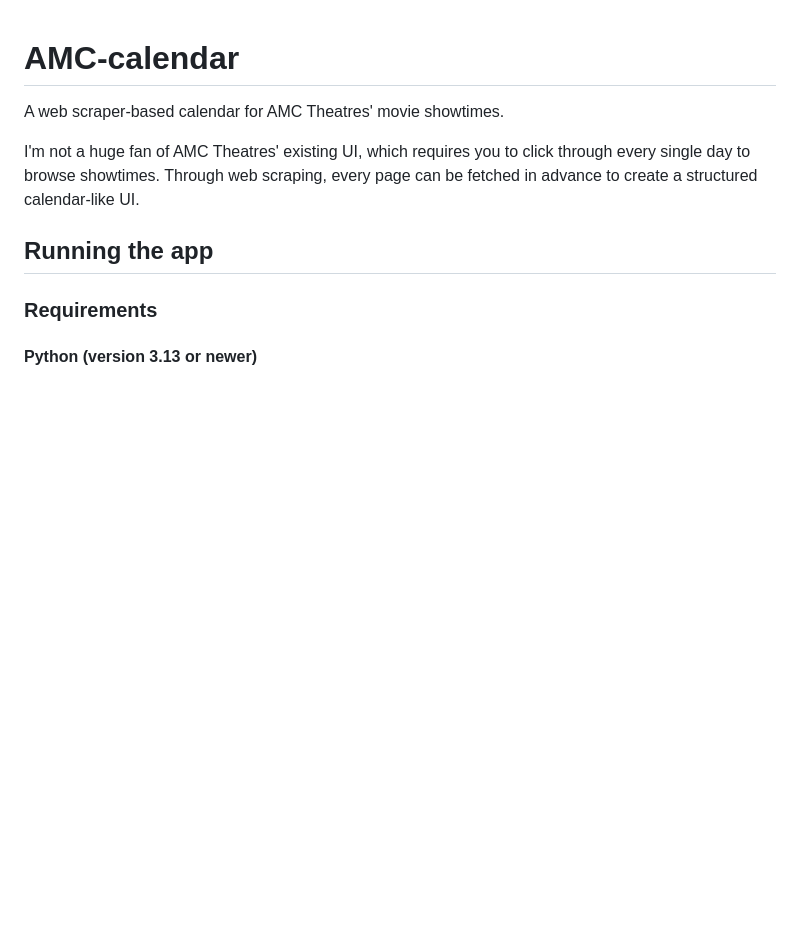
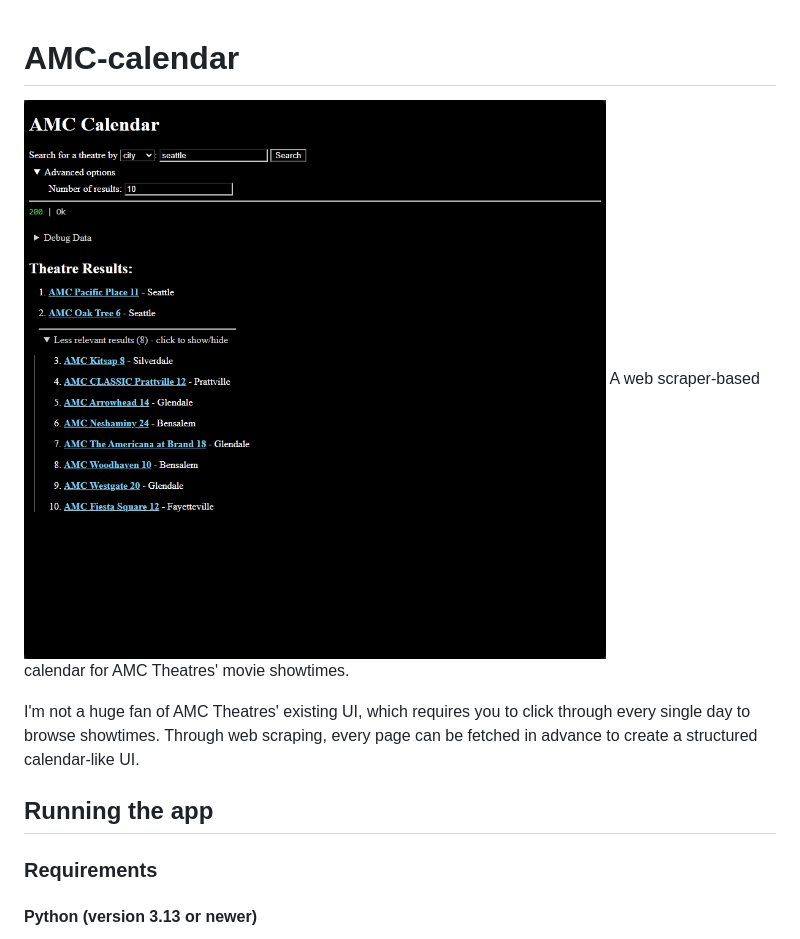
Before and after one commit to D-Pod-dev/AMC-calendar, a Markdown page: README.md, the part around the change. GitHub-like rendering; pictures changed too: images/screenshot-1793594967203.png (added); blank space fills up the shorter version.

Commit message:
added screenshot to readme

```diff
--- a/README.md
+++ b/README.md
@@ -1,4 +1,5 @@
 # AMC-calendar
+![Screenshot](images/screenshot-1793594967203.png)
 A web scraper-based calendar for AMC Theatres' movie showtimes.
 
 I'm not a huge fan of AMC Theatres' existing UI, which requires you to click through every single day to browse showtimes. Through web scraping, every page can be fetched in advance to create a structured calendar-like UI.
```
